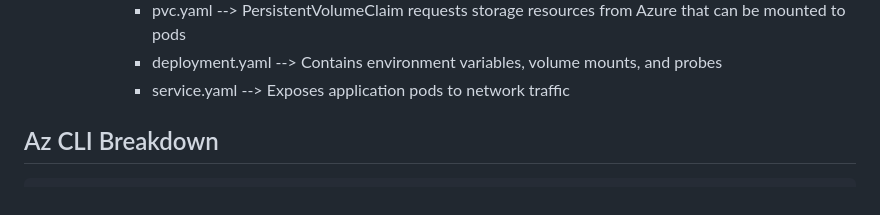
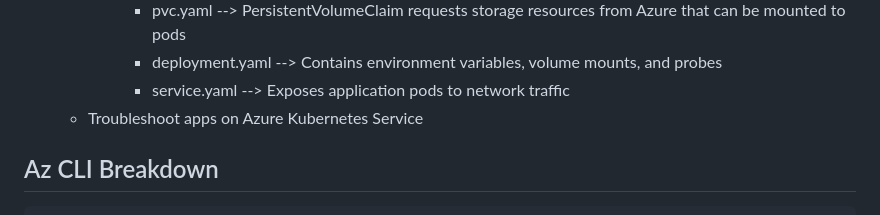
Before and after one commit to Sean-OConnor23/AI-200, a Markdown page: README.md, the part around the change. Rendered like a GitHub page.

Commit message:
Add troubleshooting section to README
Added a troubleshooting section for Azure Kubernetes Service.

````diff
--- a/README.md
+++ b/README.md
@@ -20,6 +20,7 @@ Coding Exercises found within the Microsoft Learn path of the AI-200 exam
          * pvc.yaml --> PersistentVolumeClaim requests storage resources from Azure that can be mounted to pods
          * deployment.yaml --> Contains environment variables, volume mounts, and probes
          * service.yaml --> Exposes application pods to network traffic
+   - Troubleshoot apps on Azure Kubernetes Service
 
 ## Az CLI Breakdown
 ```text
````
